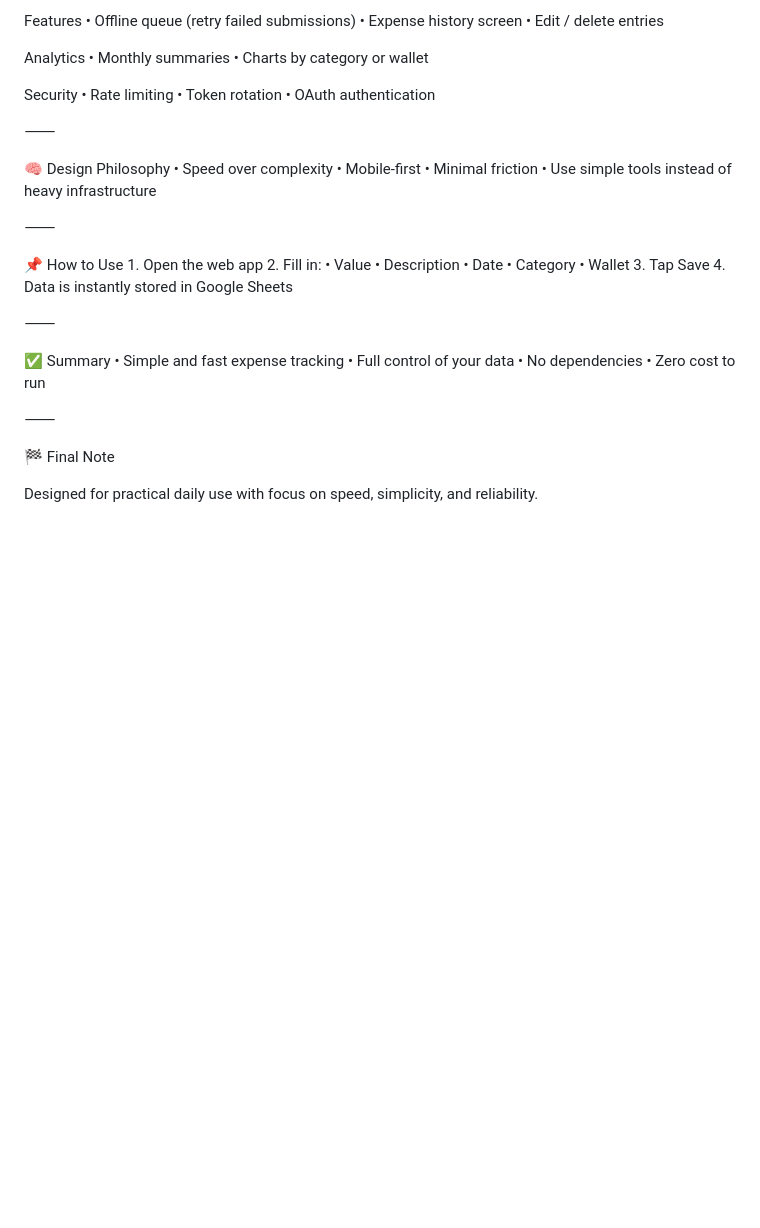
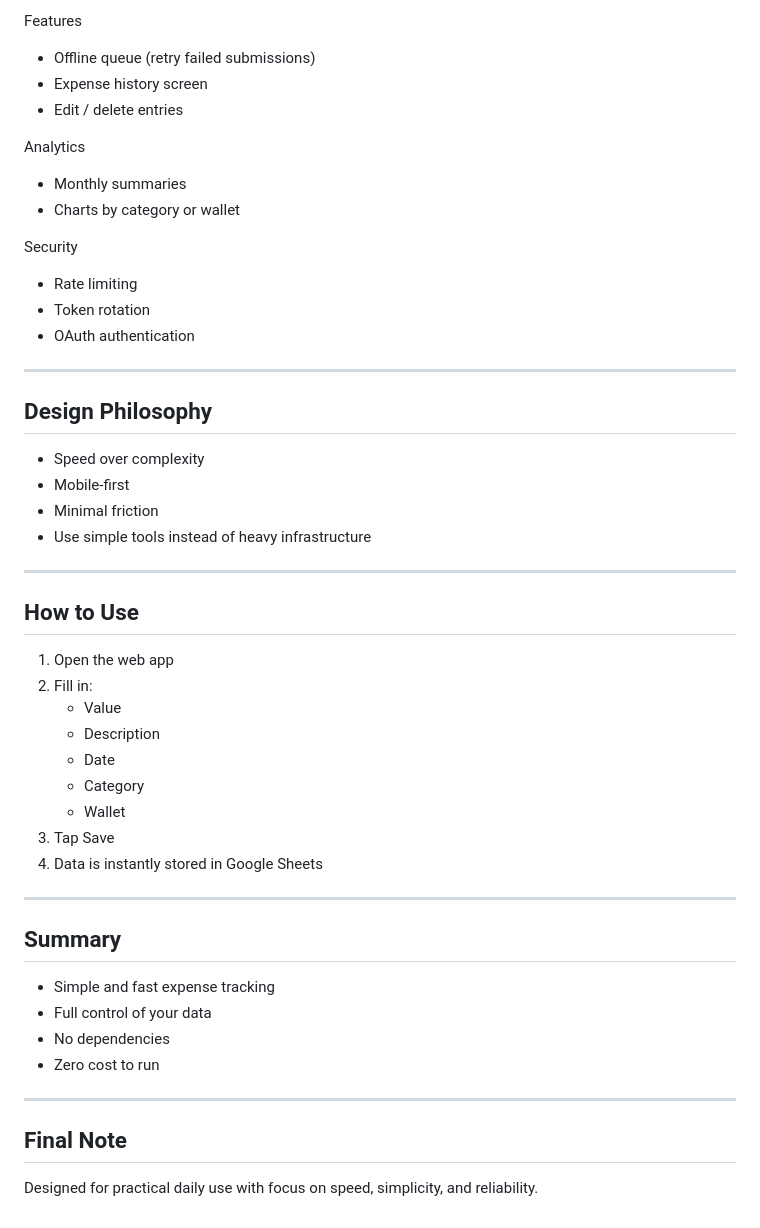
Before and after one commit to marcozaniolo/expenses_front, a Markdown page: README.md, the part around one of its changes. GitHub-like rendering; blank space fills up the shorter version.

```diff
--- a/README.md
+++ b/README.md
@@ -170,49 +185,52 @@ UX
 
 Features
-	•	Offline queue (retry failed submissions)
-	•	Expense history screen
-	•	Edit / delete entries
+- Offline queue (retry failed submissions)
+- Expense history screen
+- Edit / delete entries
 
 Analytics
-	•	Monthly summaries
-	•	Charts by category or wallet
+- Monthly summaries
+- Charts by category or wallet
 
 Security
-	•	Rate limiting
-	•	Token rotation
-	•	OAuth authentication
+- Rate limiting
+- Token rotation
+- OAuth authentication
 
-⸻
+---
 
-🧠 Design Philosophy
-	•	Speed over complexity
-	•	Mobile-first
-	•	Minimal friction
-	•	Use simple tools instead of heavy infrastructure
+## Design Philosophy
 
-⸻
+- Speed over complexity
+- Mobile-first
+- Minimal friction
+- Use simple tools instead of heavy infrastructure
 
-📌 How to Use
-	1.	Open the web app
-	2.	Fill in:
-	•	Value
-	•	Description
-	•	Date
-	•	Category
-	•	Wallet
-	3.	Tap Save
-	4.	Data is instantly stored in Google Sheets
+---
 
-⸻
+## How to Use
 
-✅ Summary
-	•	Simple and fast expense tracking
-	•	Full control of your data
-	•	No dependencies
-	•	Zero cost to run
+1. Open the web app
+2. Fill in:
+   - Value
+   - Description
+   - Date
+   - Category
+   - Wallet
+3. Tap Save
+4. Data is instantly stored in Google Sheets
 
-⸻
+---
 
-🏁 Final Note
+## Summary
+
+- Simple and fast expense tracking
+- Full control of your data
+- No dependencies
+- Zero cost to run
+
+---
+
+## Final Note
 
 Designed for practical daily use with focus on speed, simplicity, and reliability.
```
Also changed, not shown: other parts of README.md (+90 -75 lines).
